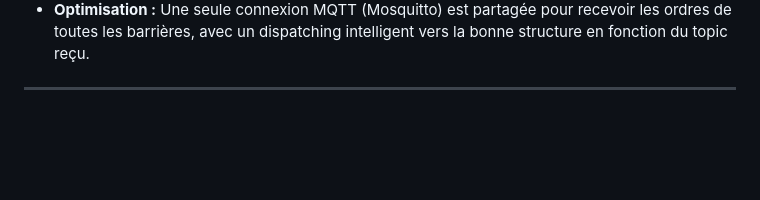
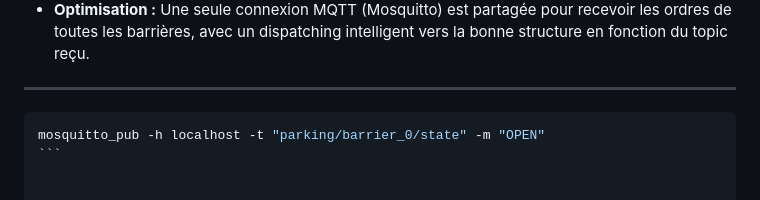
Before and after one commit to EnderCryme/5A-Projet-Parking, a Markdown page: software/sw-fpga/readme.md, the part around the change. Drawn GitHub-style; blank space fills up the shorter version.

`````diff
--- a/software/sw-fpga/readme.md
+++ b/software/sw-fpga/readme.md
@@ -72,3 +72,6 @@ Cette version représente l'aboutissement du projet. Elle abandonne l'approche "
 * **Optimisation :** Une seule connexion MQTT (Mosquitto) est partagée pour recevoir les ordres de toutes les barrières, avec un dispatching intelligent vers la bonne structure en fonction du topic reçu.
 
 ---
+````bash
+mosquitto_pub -h localhost -t "parking/barrier_0/state" -m "OPEN"
+```
`````
